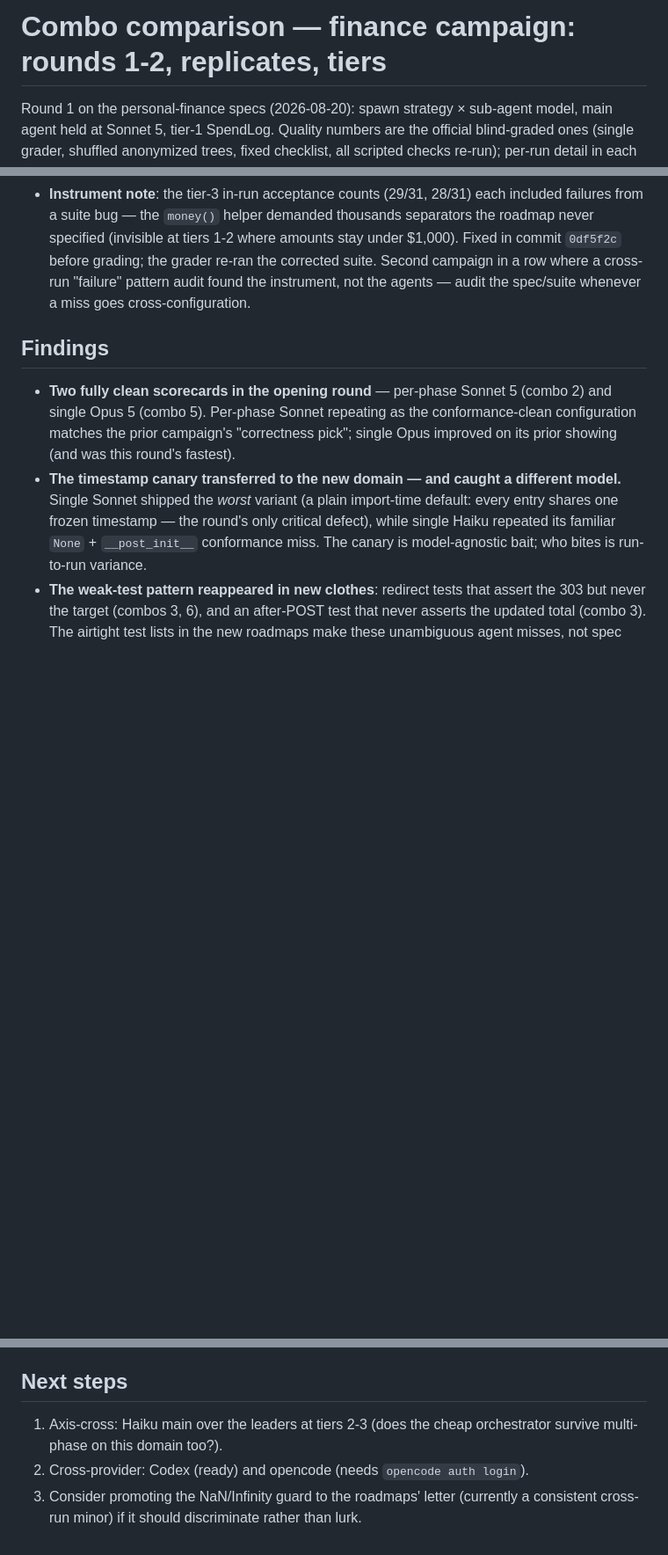
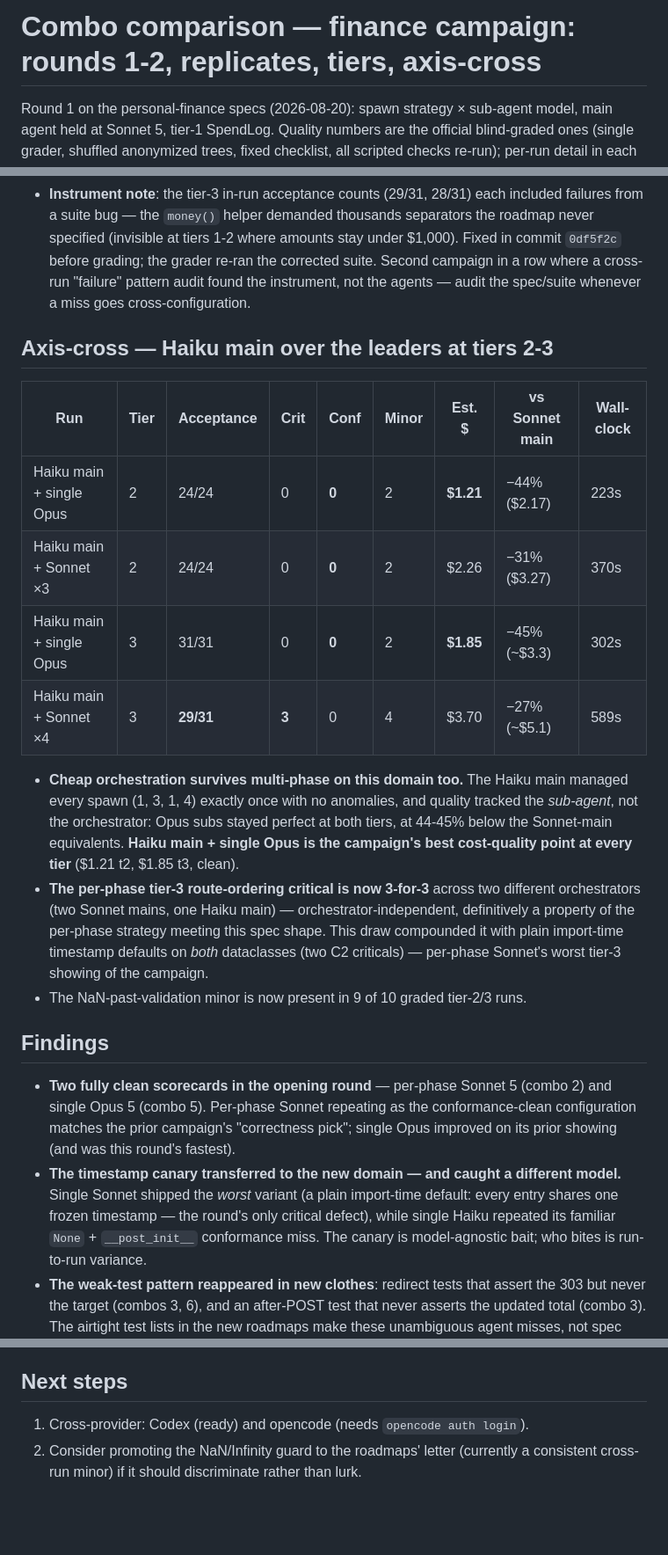
Before and after one commit to chief-builder/cc-combo-bench, a Markdown page: results/comparison-all.md, 3 parts joined by grey strips. Shown at 88% size. GitHub-like rendering; blank space fills up the shorter version.

Commit message:
feat: fold Haiku-main axis-cross verdicts into comparison

```diff
--- a/results/comparison-all.md
+++ b/results/comparison-all.md
@@ -1,4 +1,4 @@
-# Combo comparison — finance campaign: rounds 1-2, replicates, tiers
+# Combo comparison — finance campaign: rounds 1-2, replicates, tiers, axis-cross
 
 Round 1 on the personal-finance specs (2026-08-20): spawn strategy ×
 sub-agent model, main agent held at Sonnet 5, tier-1 SpendLog. Quality
@@ -104,6 +104,31 @@ across two campaigns and two domains at tier 1.
   audit found the instrument, not the agents — audit the spec/suite
   whenever a miss goes cross-configuration.
 
+## Axis-cross — Haiku main over the leaders at tiers 2-3
+
+| Run | Tier | Acceptance | Crit | Conf | Minor | Est. $ | vs Sonnet main | Wall-clock |
+|---|---|---|---|---|---|---|---|---|
+| Haiku main + single Opus | 2 | 24/24 | 0 | **0** | 2 | **$1.21** | −44% ($2.17) | 223s |
+| Haiku main + Sonnet ×3 | 2 | 24/24 | 0 | **0** | 2 | $2.26 | −31% ($3.27) | 370s |
+| Haiku main + single Opus | 3 | 31/31 | 0 | **0** | 2 | **$1.85** | −45% (~$3.3) | 302s |
+| Haiku main + Sonnet ×4 | 3 | **29/31** | **3** | 0 | 4 | $3.70 | −27% (~$5.1) | 589s |
+
+- **Cheap orchestration survives multi-phase on this domain too.** The
+  Haiku main managed every spawn (1, 3, 1, 4) exactly once with no
+  anomalies, and quality tracked the *sub-agent*, not the orchestrator:
+  Opus subs stayed perfect at both tiers, at 44-45% below the
+  Sonnet-main equivalents. **Haiku main + single Opus is the campaign's
+  best cost-quality point at every tier** ($1.21 t2, $1.85 t3, clean).
+- **The per-phase tier-3 route-ordering critical is now 3-for-3**
+  across two different orchestrators (two Sonnet mains, one Haiku
+  main) — orchestrator-independent, definitively a property of the
+  per-phase strategy meeting this spec shape. This draw compounded it
+  with plain import-time timestamp defaults on *both* dataclasses (two
+  C2 criticals) — per-phase Sonnet's worst tier-3 showing of the
+  campaign.
+- The NaN-past-validation minor is now present in 9 of 10 graded
+  tier-2/3 runs.
+
 ## Findings
 
 - **Two fully clean scorecards in the opening round** — per-phase
@@ -144,10 +169,8 @@ across two campaigns and two domains at tier 1.
 
 ## Next steps
 
-1. Axis-cross: Haiku main over the leaders at tiers 2-3 (does the
-   cheap orchestrator survive multi-phase on this domain too?).
-2. Cross-provider: Codex (ready) and opencode (needs `opencode auth
+1. Cross-provider: Codex (ready) and opencode (needs `opencode auth
    login`).
-3. Consider promoting the NaN/Infinity guard to the roadmaps' letter
+2. Consider promoting the NaN/Infinity guard to the roadmaps' letter
    (currently a consistent cross-run minor) if it should discriminate
    rather than lurk.
```
